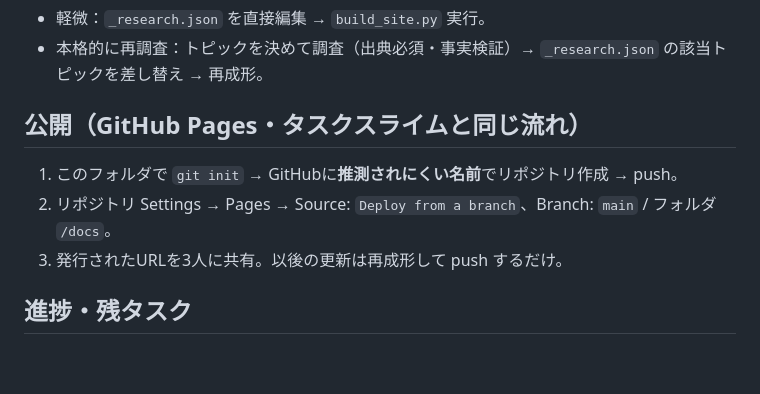
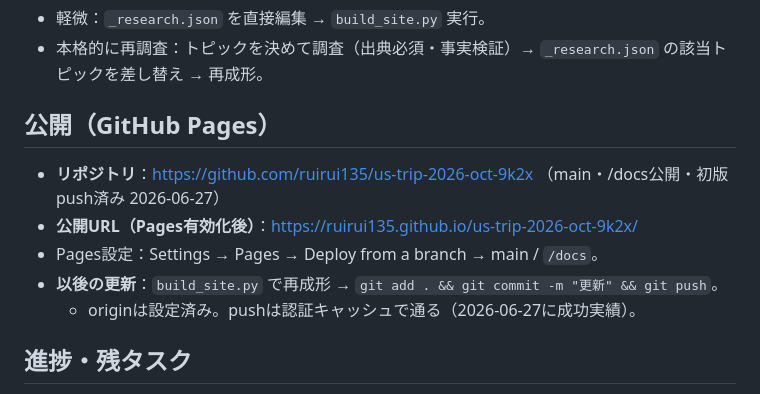
Before and after one commit to ruirui135/us-trip-2026-oct-9k2x, a Markdown page: CLAUDE.md, the part around the change. GitHub-like rendering; blank space fills up the shorter version.

Commit message:
引き継ぎ: GitHubリポジトリURLと公開手順を記録
Co-Authored-By: Claude Opus 4.8 <noreply@anthropic.com>

```diff
--- a/CLAUDE.md
+++ b/CLAUDE.md
@@ -51,10 +51,12 @@ SHEET_ID = "1ISMTDbcY3tUUZZ9R9tPcnsnIiHdFtEtfBlZF-JYJBKY"
 - 軽微：`_research.json` を直接編集 → `build_site.py` 実行。
 - 本格的に再調査：トピックを決めて調査（出典必須・事実検証）→ `_research.json` の該当トピックを差し替え → 再成形。
 
-## 公開（GitHub Pages・タスクスライムと同じ流れ）
-1. このフォルダで `git init` → GitHubに**推測されにくい名前**でリポジトリ作成 → push。
-2. リポジトリ Settings → Pages → Source: `Deploy from a branch`、Branch: `main` / フォルダ `/docs`。
-3. 発行されたURLを3人に共有。以後の更新は再成形して push するだけ。
+## 公開（GitHub Pages）
+- **リポジトリ**：https://github.com/ruirui135/us-trip-2026-oct-9k2x （main・/docs公開・初版push済み 2026-06-27）
+- **公開URL（Pages有効化後）**：https://ruirui135.github.io/us-trip-2026-oct-9k2x/
+- Pages設定：Settings → Pages → Deploy from a branch → main / `/docs`。
+- **以後の更新**：`build_site.py` で再成形 → `git add . && git commit -m "更新" && git push`。
+  - originは設定済み。pushは認証キャッシュで通る（2026-06-27に成功実績）。
 
 ## 進捗・残タスク
 **済**：日付確定（10/8〜10/16）／往復United反映／ガイド「気になること」8件（出典付・荷物はUnited規格&洗濯1回）／★段取りのたたき台5件（提案＋3人で決めること付）／スプシ公開読取り確認。
```
